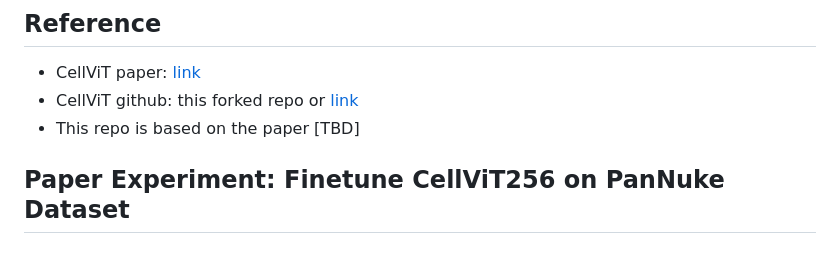
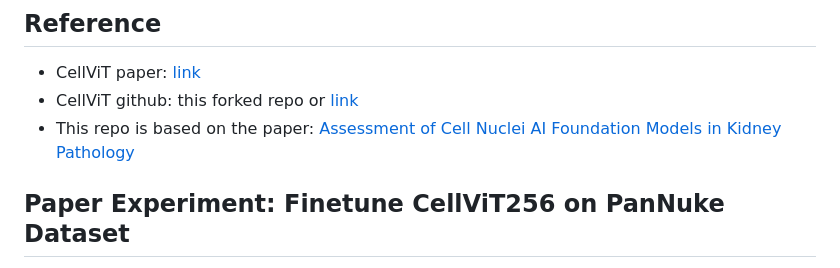
Before and after one commit to junlinguo/CellViT-Kidney, a Markdown page: README.md, the part around the change. Drawn GitHub-style.

```diff
--- a/README.md
+++ b/README.md
@@ -27,7 +27,7 @@ The cellvit pretrained checkpoint from CellViT paper can be found:
 ## Reference
 - CellViT paper: [link](https://arxiv.org/abs/2306.15350)
 - CellViT github: this forked repo or [link](https://github.com/TIO-IKIM/CellViT)
-- This repo is based on the paper [TBD]
+- This repo is based on the paper: [Assessment of Cell Nuclei AI Foundation Models in Kidney Pathology](https://arxiv.org/abs/2408.06381)
 
 ## Paper Experiment: Finetune CellViT256 on PanNuke Dataset
 
```
